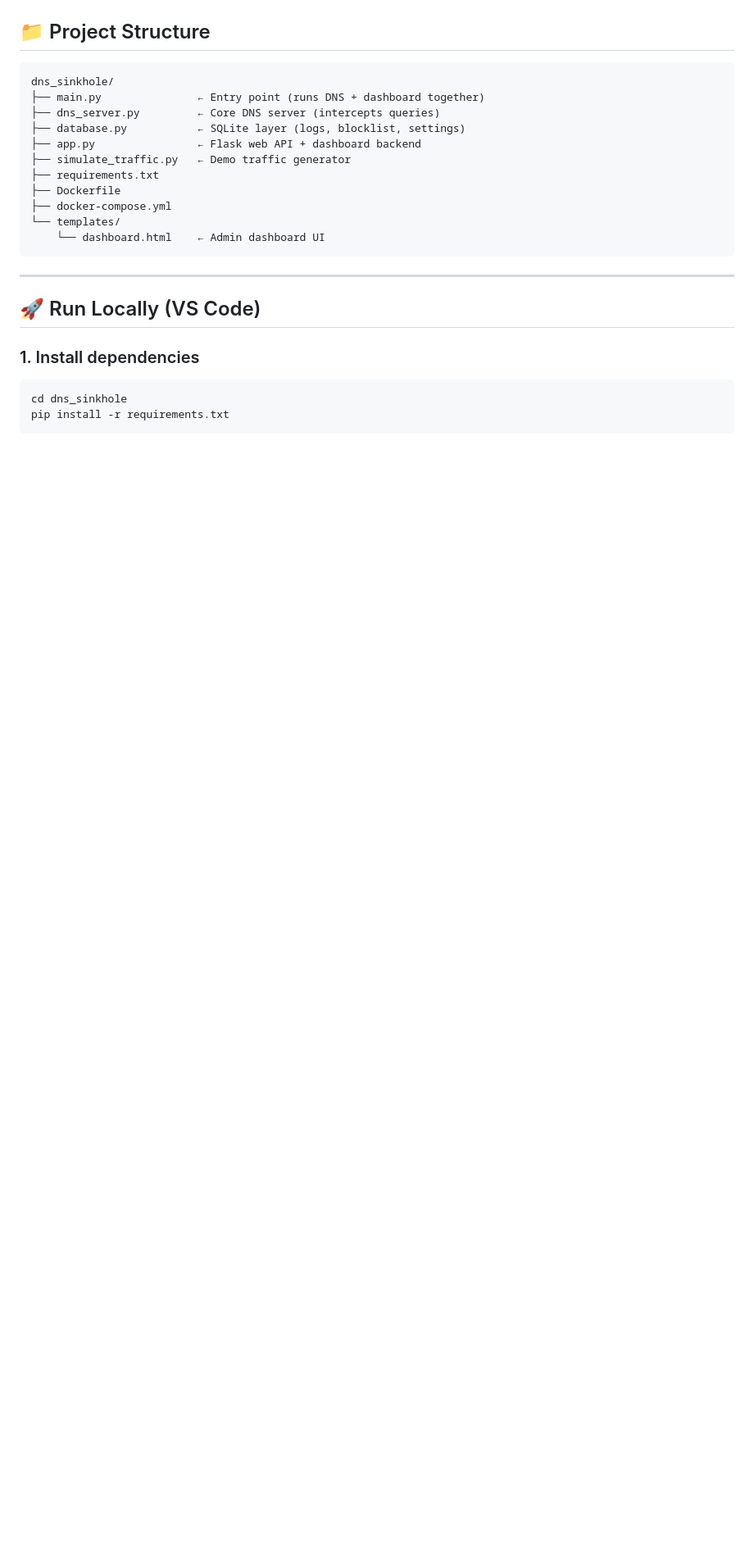
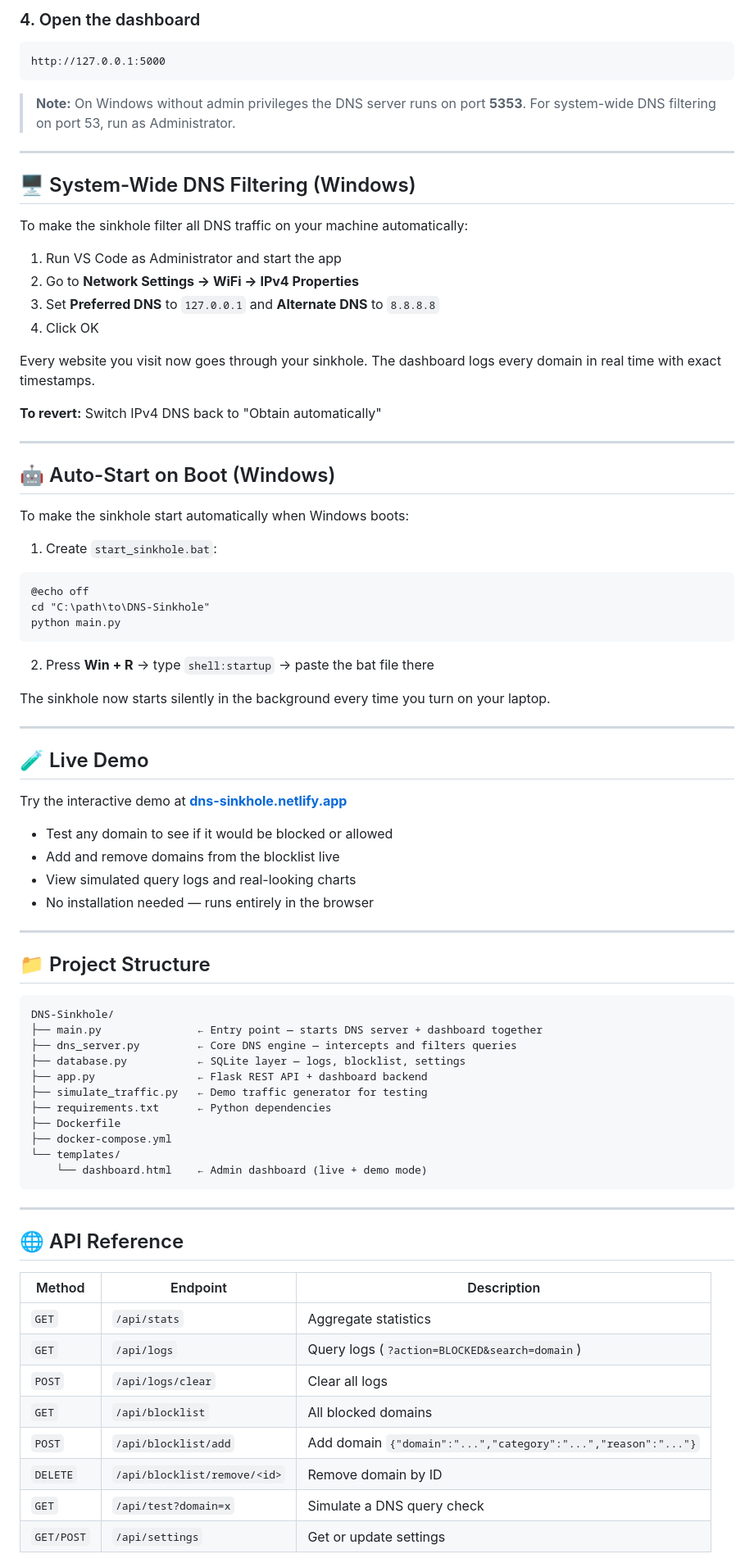
Before and after one commit to TalhaChougle/DNS-Sinkhole, a Markdown page: README.md, the part around one of its changes. Shown at 82% size. Rendered like a GitHub page; blank space fills up the shorter version.

````diff
--- a/README.md
+++ b/README.md
@@ -8,28 +77,83 @@ Intercepts DNS queries, blocks malicious/unwanted domains, logs all traffic, and
+### 4. Open the dashboard
+```
+http://127.0.0.1:5000
+```
+
+> **Note:** On Windows without admin privileges the DNS server runs on port **5353**. For system-wide DNS filtering on port 53, run as Administrator.
+
+---
+
+## 🖥️ System-Wide DNS Filtering (Windows)
+
+To make the sinkhole filter all DNS traffic on your machine automatically:
+
+1. Run VS Code as Administrator and start the app
+2. Go to **Network Settings → WiFi → IPv4 Properties**
+3. Set **Preferred DNS** to `127.0.0.1` and **Alternate DNS** to `8.8.8.8`
+4. Click OK
+
+Every website you visit now goes through your sinkhole. The dashboard logs every domain in real time with exact timestamps.
+
+**To revert:** Switch IPv4 DNS back to "Obtain automatically"
+
+---
+
+## 🤖 Auto-Start on Boot (Windows)
+
+To make the sinkhole start automatically when Windows boots:
+
+1. Create `start_sinkhole.bat`:
+```bat
+@echo off
+cd "C:\path\to\DNS-Sinkhole"
+python main.py
+```
+
+2. Press **Win + R** → type `shell:startup` → paste the bat file there
+
+The sinkhole now starts silently in the background every time you turn on your laptop.
+
+---
+
+## 🧪 Live Demo
+
+Try the interactive demo at **[dns-sinkhole.netlify.app](https://dns-sinkhole.netlify.app)**
+
+- Test any domain to see if it would be blocked or allowed
+- Add and remove domains from the blocklist live
+- View simulated query logs and real-looking charts
+- No installation needed — runs entirely in the browser
+
 ---
 
 ## 📁 Project Structure
 
 ```
-dns_sinkhole/
-├── main.py               ← Entry point (runs DNS + dashboard together)
-├── dns_server.py         ← Core DNS server (intercepts queries)
-├── database.py           ← SQLite layer (logs, blocklist, settings)
-├── app.py                ← Flask web API + dashboard backend
-├── simulate_traffic.py   ← Demo traffic generator
-├── requirements.txt
+DNS-Sinkhole/
+├── main.py               ← Entry point — starts DNS server + dashboard together
+├── dns_server.py         ← Core DNS engine — intercepts and filters queries
+├── database.py           ← SQLite layer — logs, blocklist, settings
+├── app.py                ← Flask REST API + dashboard backend
+├── simulate_traffic.py   ← Demo traffic generator for testing
+├── requirements.txt      ← Python dependencies
 ├── Dockerfile
 ├── docker-compose.yml
 └── templates/
-    └── dashboard.html    ← Admin dashboard UI
+    └── dashboard.html    ← Admin dashboard (live + demo mode)
 ```
 
 ---
 
-## 🚀 Run Locally (VS Code)
+## 🌐 API Reference
 
-### 1. Install dependencies
-```bash
-cd dns_sinkhole
-pip install -r requirements.txt
-```
+| Method | Endpoint | Description |
+|--------|----------|-------------|
+| `GET` | `/api/stats` | Aggregate statistics |
+| `GET` | `/api/logs` | Query logs (`?action=BLOCKED&search=domain`) |
+| `POST` | `/api/logs/clear` | Clear all logs |
+| `GET` | `/api/blocklist` | All blocked domains |
+| `POST` | `/api/blocklist/add` | Add domain `{"domain":"...","category":"...","reason":"..."}` |
+| `DELETE` | `/api/blocklist/remove/<id>` | Remove domain by ID |
+| `GET` | `/api/test?domain=x` | Simulate a DNS query check |
+| `GET/POST` | `/api/settings` | Get or update settings |
 
````
Also changed, not shown: other parts of README.md (+104 -77 lines).
